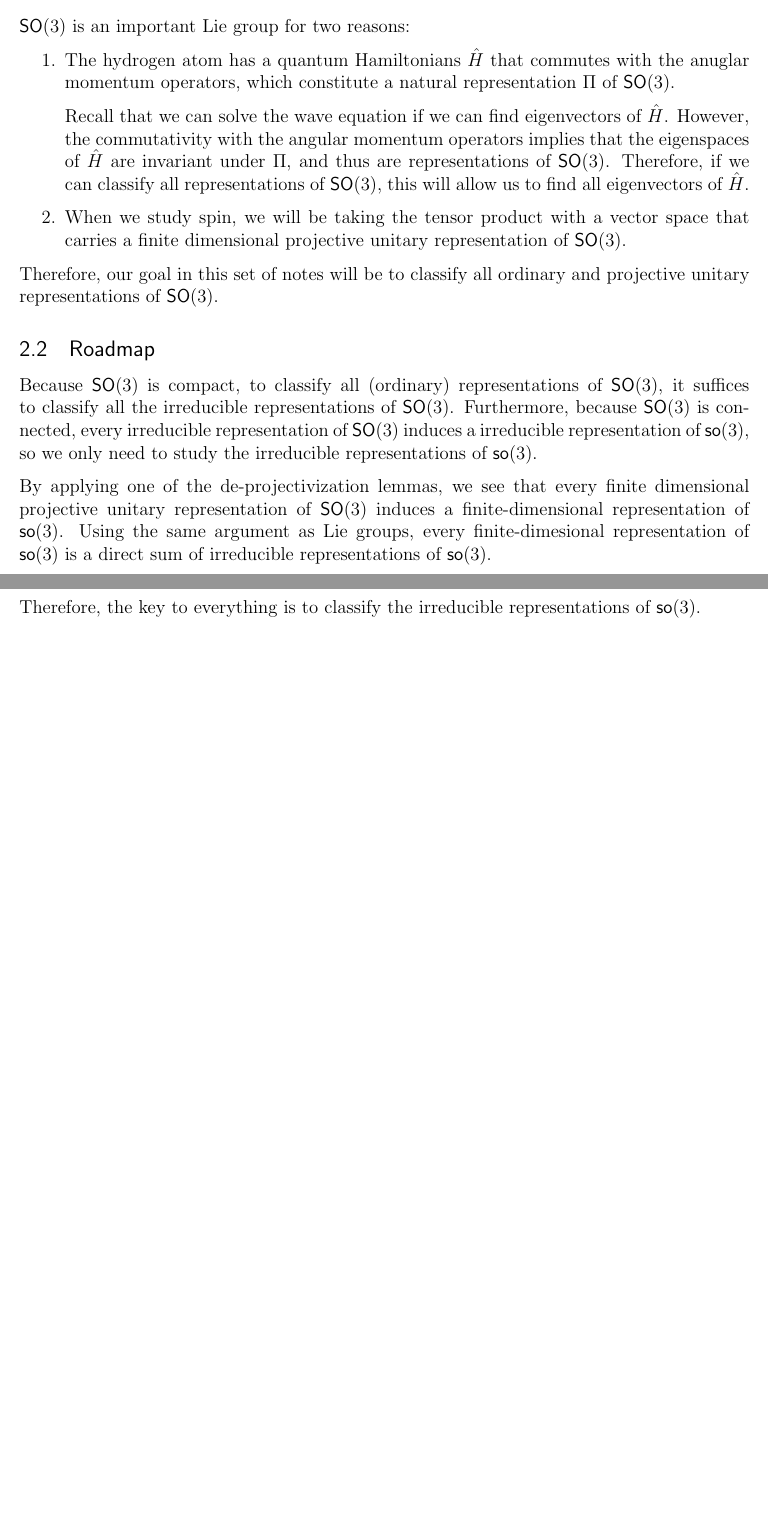
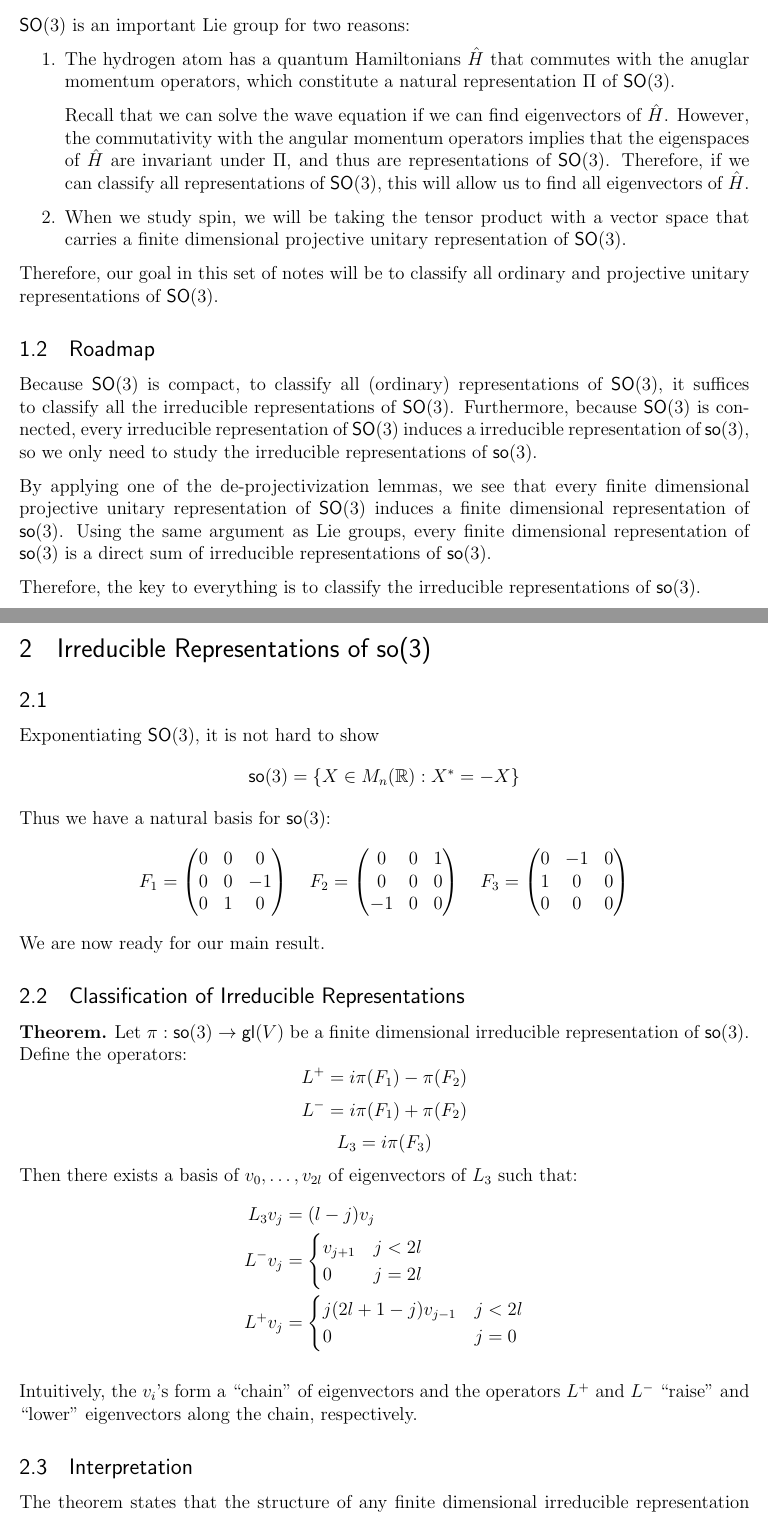
Before and after one commit to ewzeng/math-notes, a LaTeX problem sheet (math_189_notes/more/so3/main.tex, which reads math_189_notes/more/so3/overview.tex, math_189_notes/more/so3/so3-rep.tex): two parts of pages 1 and 2 of 2 before the commit and two parts of pages 1 and 2 of 3 after it, joined at a grey line, cut so that both start at the same text, the shorter picture padded with empty space. Compiled offline with pdfLaTeX.

Commit message:
Worked on representation theory of so3, SO3

```diff
--- a/math_189_notes/more/so3/main.tex
+++ b/math_189_notes/more/so3/main.tex
@@ -1,4 +1,4 @@
-\def\topic{SO(3), SU(2), so(3)}
+\def\topic{SO(3), so(3)}
 \input{../preamble.tex}
 
 \begin{document}
--- a/math_189_notes/more/so3/overview.tex
+++ b/math_189_notes/more/so3/overview.tex
@@ -13,6 +13,6 @@ Therefore, our goal in this set of notes will be to classify all ordinary and pr
 \subsection{Roadmap}
 Because $\SO(3)$ is compact, to classify all (ordinary) representations of $\SO(3)$, it suffices to classify all the irreducible representations of $\SO(3)$. Furthermore, because $\SO(3)$ is connected, every irreducible representation of $\SO(3)$ induces a irreducible representation of $\so(3)$, so we only need to study the irreducible representations of $\so(3)$.
 
-By applying one of the de-projectivization lemmas, we see that every finite dimensional projective unitary representation of $\SO(3)$ induces a finite-dimensional representation of $\so(3)$. Using the same argument as Lie groups, every finite-dimesional representation of $\so(3)$ is a direct sum of irreducible representations of $\so(3)$.
+By applying one of the de-projectivization lemmas, we see that every finite dimensional projective unitary representation of $\SO(3)$ induces a finite dimensional representation of $\so(3)$. Using the same argument as Lie groups, every finite dimensional representation of $\so(3)$ is a direct sum of irreducible representations of $\so(3)$.
 
 Therefore, the key to everything is to classify the irreducible representations of $\so(3)$.
--- /dev/null
+++ b/math_189_notes/more/so3/so3-rep.tex
@@ -0,0 +1,67 @@
+\section{Irreducible Representations of so(3)}
+
+\subsection{}
+Exponentiating $\SO(3)$, it is not hard to show
+\[
+    \so(3) = \{X \in M_n(\bR): X^* = - X\}
+\]
+Thus we have a natural basis for $\so(3)$:
+\[
+    F_1 =
+    \begin{pmatrix}
+        0&0&0\\
+        0&0&-1\\
+        0&1&0
+    \end{pmatrix}
+    \quad
+    F_2 =
+    \begin{pmatrix}
+        0&0&1\\
+        0&0&0\\
+        -1&0&0
+    \end{pmatrix}
+    \quad
+    F_3 =
+    \begin{pmatrix}
+        0&-1&0\\
+        1&0&0\\
+        0&0&0
+    \end{pmatrix}
+\]
+We are now ready for our main result.
+
+\subsection{Classification of Irreducible Representations}
+\begin{thm}
+    Let $\pi: \so(3) \rightarrow \gl(V)$ be a finite dimensional irreducible representation of $\so(3)$. Define the operators:
+    \[
+        L^+ = i\pi(F_1) - \pi(F_2)
+    \]
+    \[
+        L^- = i\pi(F_1) + \pi(F_2)
+    \]
+    \[
+        L_3 = i\pi(F_3)
+    \]
+    Then there exists a basis of $v_0, \dots, v_{2l}$ of eigenvectors of $L_3$ such that:
+    \[
+        \begin{split}
+            L_3v_j &= (l - j )v_j\\
+           L^- v_j &=
+        \begin{cases}
+            v_{j+1} & j < 2l\\
+            0   & j = 2l
+        \end{cases}\\
+           L^+ v_j &=
+        \begin{cases}
+            j(2l + 1 - j)v_{j-1} & j < 2l\\
+            0   & j = 0
+        \end{cases}
+        \end{split}
+    \]
+\end{thm}
+Intuitively, the $v_i$'s form a ``chain" of eigenvectors and the operators $L^+$ and $L^-$ ``raise" and ``lower" eigenvectors along the chain, respectively.
+
+\subsection{Interpretation}
+The theorem states that the structure of any finite dimensional irreducible representation of $\so(3)$ is completely determined by the number $l$ (which may not be an integer if the dimension of $V$ is odd). We call $l$ the \textbf{spin} of the representation $\pi$.
+
+If $\pi: \so(3) \rightarrow \gl(V)$ is a finite dimensional irreducible representation with spin $l$, we often denote $V = V_l$.
```
Also changed, not shown: math_189_notes/more/lie/lie_group_alg.tex (+1 -0 lines), math_189_notes/more/so3/consequences.tex (added, +4 -0 lines), math_189_notes/more/so3/intro.tex (+1 -2 lines), math_189_notes/more/so3/main.tex (6 more changed lines).
